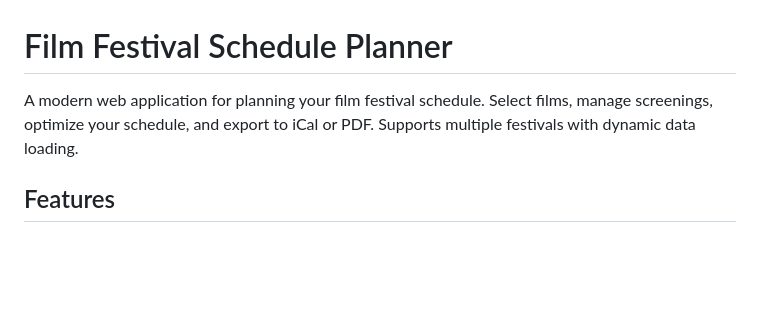
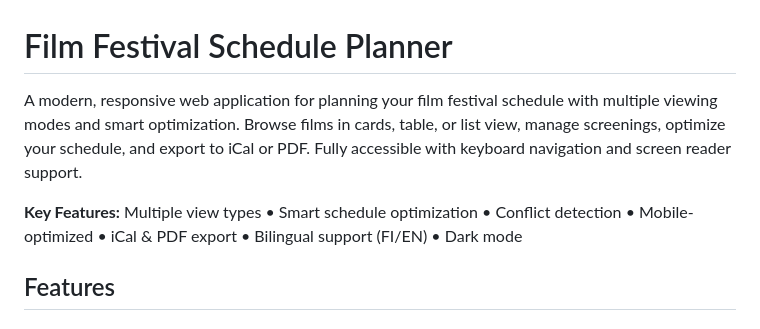
Before and after one commit to P1P3TT1/film-festival-schedule-planner, a Markdown page: README.md, the part around one of its changes. GitHub-like rendering; blank space fills up the shorter version.

```diff
--- a/README.md
+++ b/README.md
@@ -1,6 +1,8 @@
 # Film Festival Schedule Planner
 
-A modern web application for planning your film festival schedule. Select films, manage screenings, optimize your schedule, and export to iCal or PDF. Supports multiple festivals with dynamic data loading.
+A modern, responsive web application for planning your film festival schedule with multiple viewing modes and smart optimization. Browse films in cards, table, or list view, manage screenings, optimize your schedule, and export to iCal or PDF. Fully accessible with keyboard navigation and screen reader support.
+
+**Key Features:** Multiple view types • Smart schedule optimization • Conflict detection • Mobile-optimized • iCal & PDF export • Bilingual support (FI/EN) • Dark mode
 
 ## Features
 
```
Also changed, not shown: other parts of README.md (+26 -12 lines).
